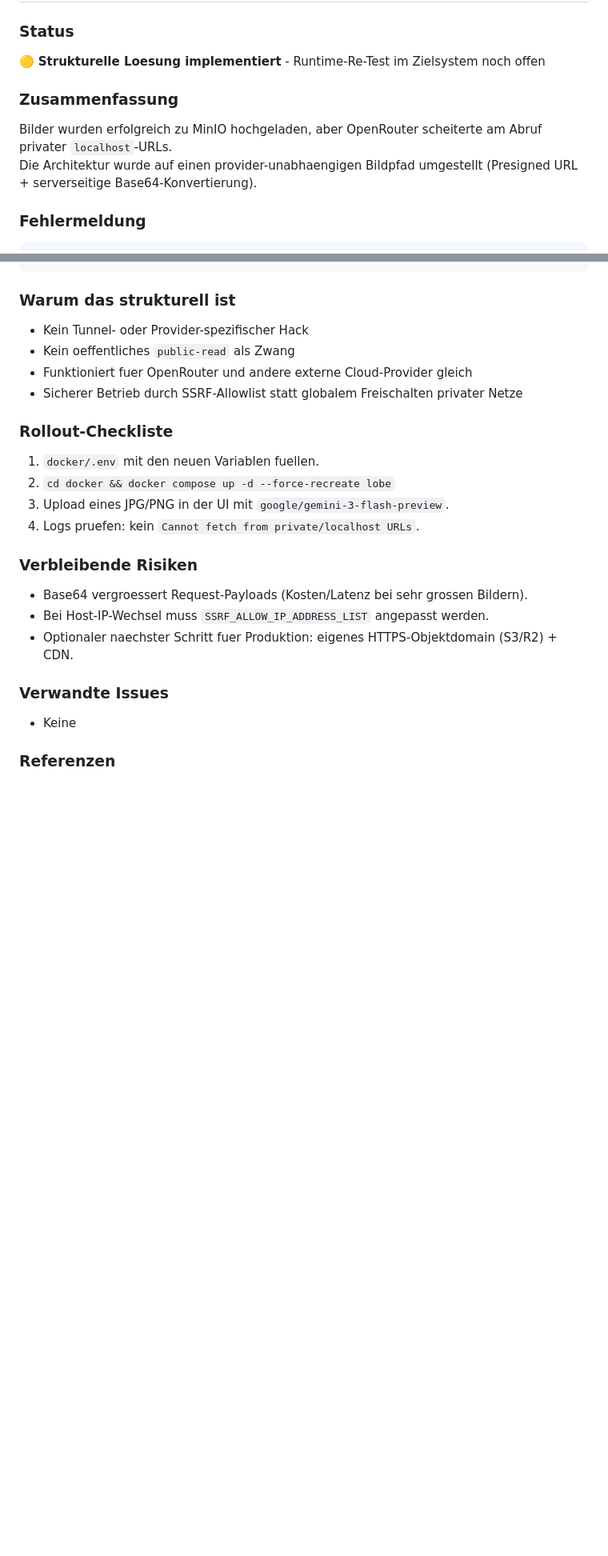
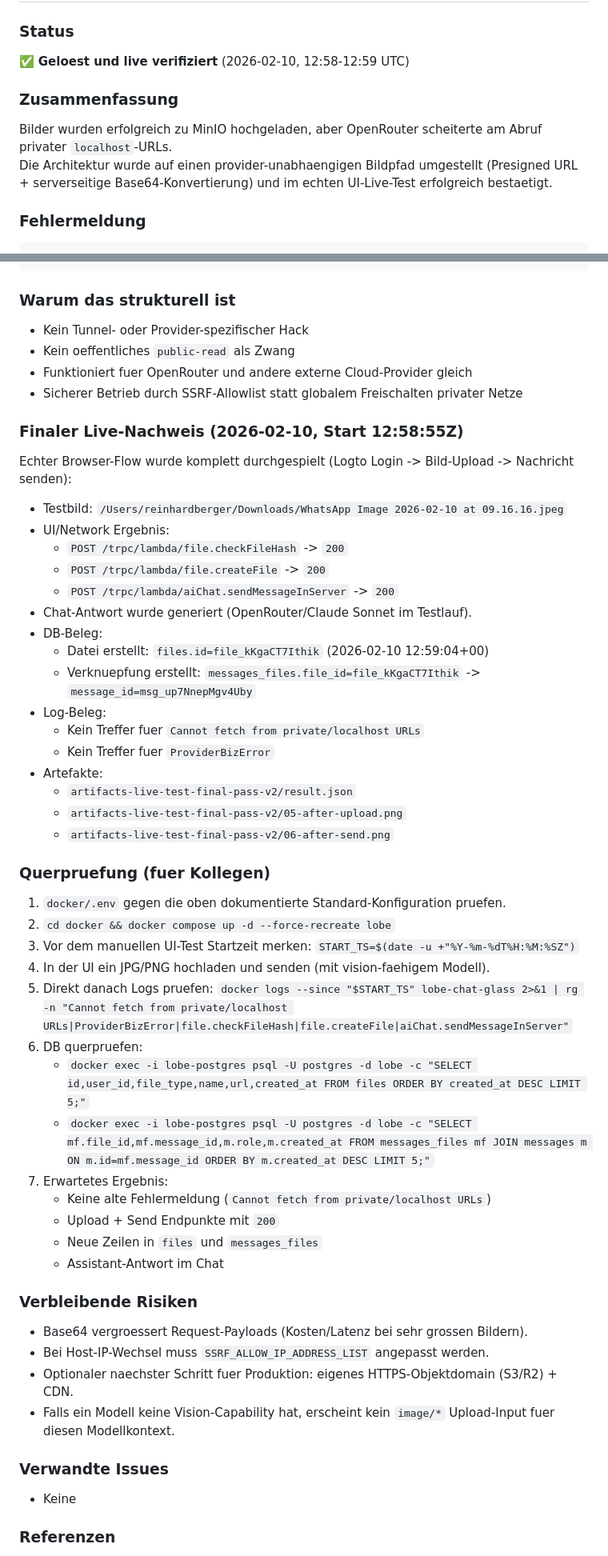
Before and after one commit to berge79921/lobe-chat-glassmorphism, a Markdown page: ISSUES.md, 2 parts joined by grey strips. Shown at 80% size. Drawn GitHub-style; blank space fills up the shorter version.

Commit message:
docs(issues): mark image upload fix as live-verified and add cross-check steps

````diff
--- a/ISSUES.md
+++ b/ISSUES.md
@@ -9,11 +9,11 @@
 ## Issue #1: Bild-Upload funktioniert nicht mit OpenRouter
 
 ### Status
-🟡 **Strukturelle Loesung implementiert** - Runtime-Re-Test im Zielsystem noch offen
+✅ **Geloest und live verifiziert** (2026-02-10, 12:58-12:59 UTC)
 
 ### Zusammenfassung
 Bilder wurden erfolgreich zu MinIO hochgeladen, aber OpenRouter scheiterte am Abruf privater `localhost`-URLs.
-Die Architektur wurde auf einen provider-unabhaengigen Bildpfad umgestellt (Presigned URL + serverseitige Base64-Konvertierung).
+Die Architektur wurde auf einen provider-unabhaengigen Bildpfad umgestellt (Presigned URL + serverseitige Base64-Konvertierung) und im echten UI-Live-Test erfolgreich bestaetigt.
 
 ### Fehlermeldung
 ```json
@@ -102,18 +102,51 @@ SSRF_ALLOW_IP_ADDRESS_LIST=192.168.1.240
 - Funktioniert fuer OpenRouter und andere externe Cloud-Provider gleich
 - Sicherer Betrieb durch SSRF-Allowlist statt globalem Freischalten privater Netze
 
-### Rollout-Checkliste
+### Finaler Live-Nachweis (2026-02-10, Start 12:58:55Z)
 
-1. `docker/.env` mit den neuen Variablen fuellen.
+Echter Browser-Flow wurde komplett durchgespielt (Logto Login -> Bild-Upload -> Nachricht senden):
+
+- Testbild: `/Users/reinhardberger/Downloads/WhatsApp Image 2026-02-10 at 09.16.16.jpeg`
+- UI/Network Ergebnis:
+  - `POST /trpc/lambda/file.checkFileHash` -> `200`
+  - `POST /trpc/lambda/file.createFile` -> `200`
+  - `POST /trpc/lambda/aiChat.sendMessageInServer` -> `200`
+- Chat-Antwort wurde generiert (OpenRouter/Claude Sonnet im Testlauf).
+- DB-Beleg:
+  - Datei erstellt: `files.id=file_kKgaCT7Ithik` (2026-02-10 12:59:04+00)
+  - Verknuepfung erstellt: `messages_files.file_id=file_kKgaCT7Ithik` -> `message_id=msg_up7NnepMgv4Uby`
+- Log-Beleg:
+  - Kein Treffer fuer `Cannot fetch from private/localhost URLs`
+  - Kein Treffer fuer `ProviderBizError`
+- Artefakte:
+  - `artifacts-live-test-final-pass-v2/result.json`
+  - `artifacts-live-test-final-pass-v2/05-after-upload.png`
+  - `artifacts-live-test-final-pass-v2/06-after-send.png`
+
+### Querpruefung (fuer Kollegen)
+
+1. `docker/.env` gegen die oben dokumentierte Standard-Konfiguration pruefen.
 2. `cd docker && docker compose up -d --force-recreate lobe`
-3. Upload eines JPG/PNG in der UI mit `google/gemini-3-flash-preview`.
-4. Logs pruefen: kein `Cannot fetch from private/localhost URLs`.
+3. Vor dem manuellen UI-Test Startzeit merken:
+   `START_TS=$(date -u +"%Y-%m-%dT%H:%M:%SZ")`
+4. In der UI ein JPG/PNG hochladen und senden (mit vision-faehigem Modell).
+5. Direkt danach Logs pruefen:
+   `docker logs --since "$START_TS" lobe-chat-glass 2>&1 | rg -n "Cannot fetch from private/localhost URLs|ProviderBizError|file.checkFileHash|file.createFile|aiChat.sendMessageInServer"`
+6. DB querpruefen:
+   - `docker exec -i lobe-postgres psql -U postgres -d lobe -c "SELECT id,user_id,file_type,name,url,created_at FROM files ORDER BY created_at DESC LIMIT 5;"`
+   - `docker exec -i lobe-postgres psql -U postgres -d lobe -c "SELECT mf.file_id,mf.message_id,m.role,m.created_at FROM messages_files mf JOIN messages m ON m.id=mf.message_id ORDER BY m.created_at DESC LIMIT 5;"`
+7. Erwartetes Ergebnis:
+   - Keine alte Fehlermeldung (`Cannot fetch from private/localhost URLs`)
+   - Upload + Send Endpunkte mit `200`
+   - Neue Zeilen in `files` und `messages_files`
+   - Assistant-Antwort im Chat
 
 ### Verbleibende Risiken
 
 - Base64 vergroessert Request-Payloads (Kosten/Latenz bei sehr grossen Bildern).
 - Bei Host-IP-Wechsel muss `SSRF_ALLOW_IP_ADDRESS_LIST` angepasst werden.
 - Optionaler naechster Schritt fuer Produktion: eigenes HTTPS-Objektdomain (S3/R2) + CDN.
+- Falls ein Modell keine Vision-Capability hat, erscheint kein `image/*` Upload-Input fuer diesen Modellkontext.
 
 ### Verwandte Issues
 
````
Also changed, not shown: other parts of ISSUES.md (+2 -1 lines).
